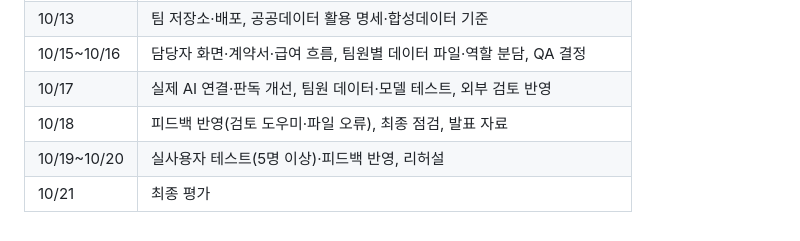
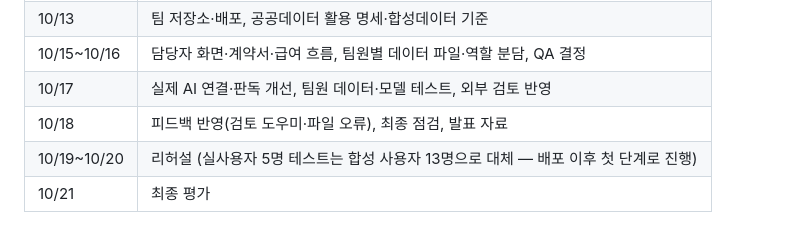
Before and after one commit to wlszla0097-hash/ieum24-final-project, a Markdown page: docs/requirements.md, the part around the change. Rendered like a GitHub page.

```diff
--- a/docs/requirements.md
+++ b/docs/requirements.md
@@ -93,5 +93,5 @@ flowchart LR
 | 10/15~10/16 | 담당자 화면·계약서·급여 흐름, 팀원별 데이터 파일·역할 분담, QA 결정 |
 | 10/17 | 실제 AI 연결·판독 개선, 팀원 데이터·모델 테스트, 외부 검토 반영 |
 | 10/18 | 피드백 반영(검토 도우미·파일 오류), 최종 점검, 발표 자료 |
-| 10/19~10/20 | 실사용자 테스트(5명 이상)·피드백 반영, 리허설 |
+| 10/19~10/20 | 리허설 (실사용자 5명 테스트는 합성 사용자 13명으로 대체 — 배포 이후 첫 단계로 진행) |
 | 10/21 | 최종 평가 |
```
Also changed, not shown: README.md (+3 -1 lines), docs/presentation-script.md (+5 -4 lines).
